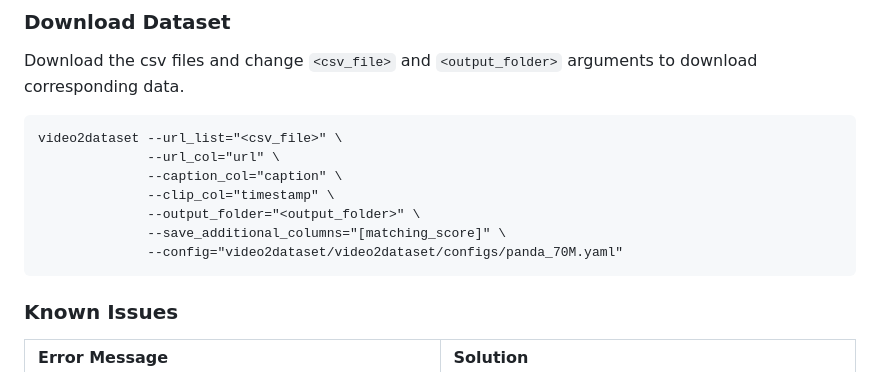
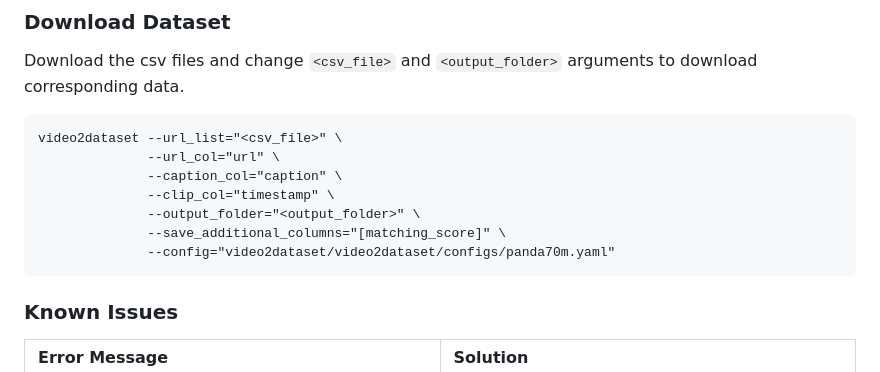
Before and after one commit to snap-research/Panda-70M, a Markdown page: dataset_dataloading/README.md, the part around the change. GitHub-like rendering.

````diff
--- a/dataset_dataloading/README.md
+++ b/dataset_dataloading/README.md
@@ -34,7 +34,7 @@ video2dataset --url_list="<csv_file>" \
               --clip_col="timestamp" \
               --output_folder="<output_folder>" \
               --save_additional_columns="[matching_score]" \
-              --config="video2dataset/video2dataset/configs/panda_70M.yaml"
+              --config="video2dataset/video2dataset/configs/panda70m.yaml"
 ```
 ### Known Issues
 <table class="center">
````
